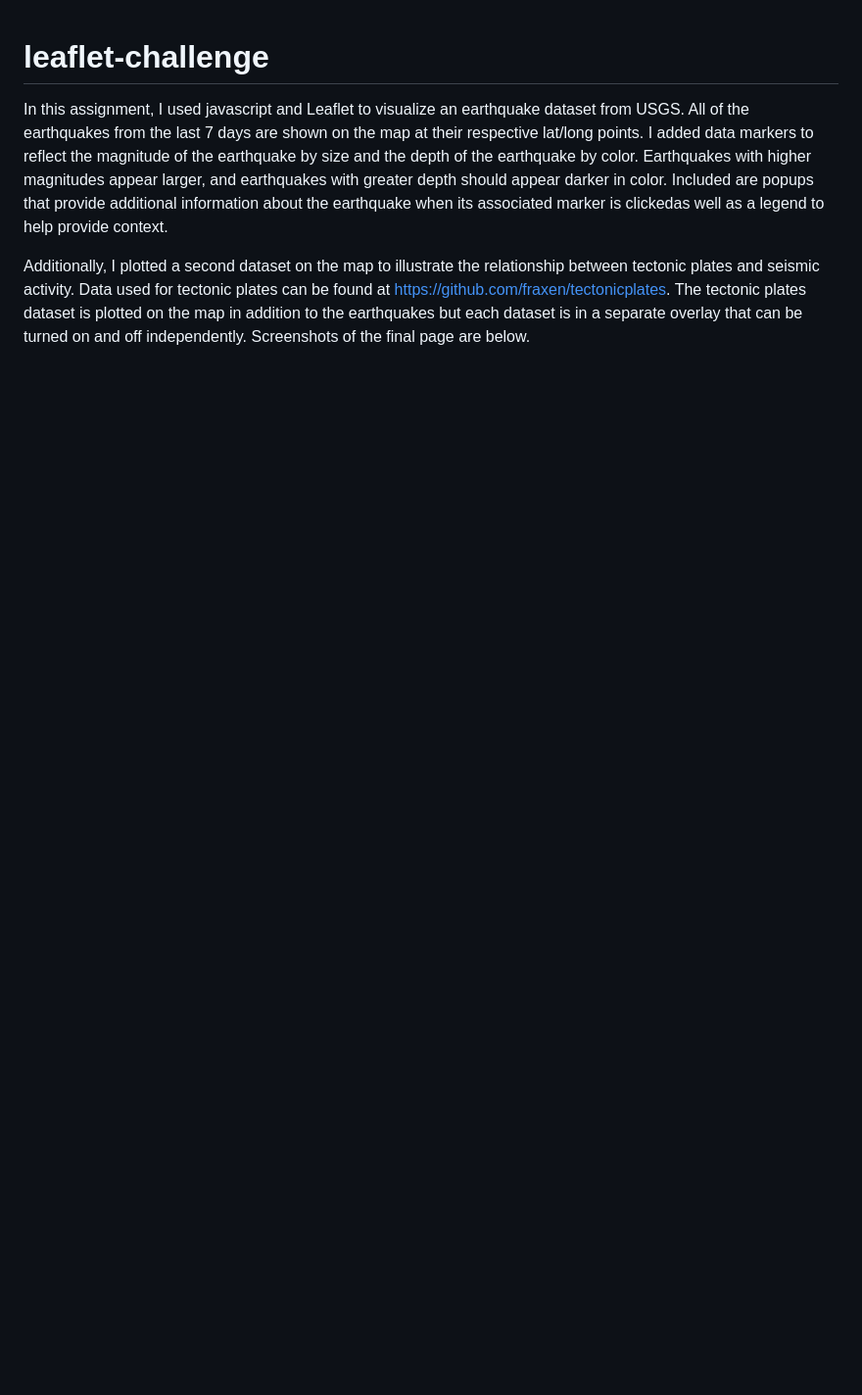
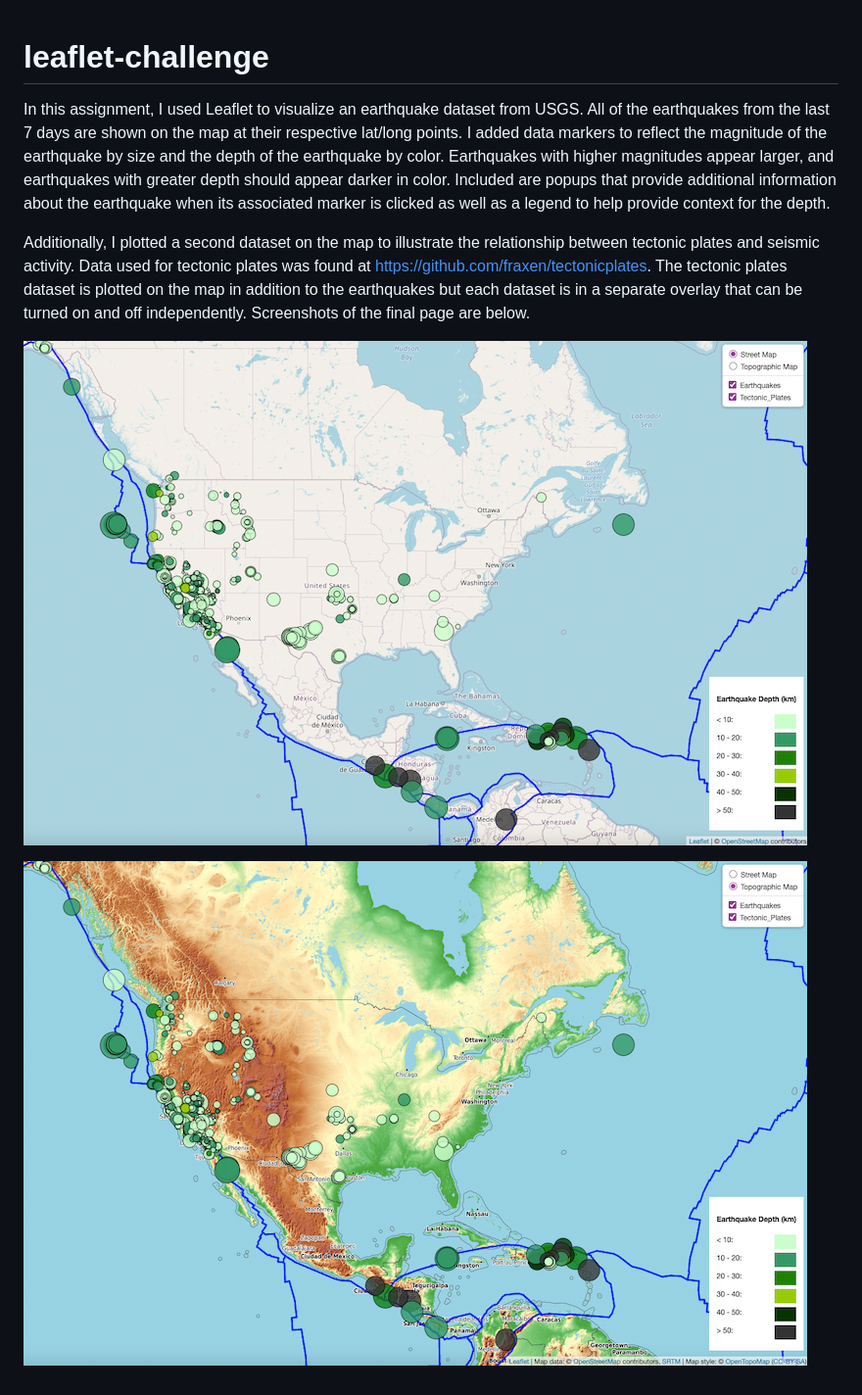
Before and after one commit to tebohl/Leaflet-challenge, a Markdown page: README.md, the part around the change. Shown at 98% size. Rendered like a GitHub page; pictures changed too: imgs/street.png (added), imgs/topo.png (added); blank space fills up the shorter version.

Commit message:
updating index.html, readme, logic.js

```diff
--- a/README.md
+++ b/README.md
@@ -1,6 +1,10 @@
 # leaflet-challenge
 
-In this assignment, I used javascript and Leaflet to visualize an earthquake dataset from USGS. All of the earthquakes from the last 7 days are shown on the map at their respective lat/long points. I added data markers to reflect the magnitude of the earthquake by size and the depth of the earthquake by color. Earthquakes with higher magnitudes appear larger, and earthquakes with greater depth should appear darker in color. Included are popups that provide additional information about the earthquake when its associated marker is clickedas well as a legend to help provide context.
+In this assignment, I used Leaflet to visualize an earthquake dataset from USGS. All of the earthquakes from the last 7 days are shown on the map at their respective lat/long points. I added data markers to reflect the magnitude of the earthquake by size and the depth of the earthquake by color. Earthquakes with higher magnitudes appear larger, and earthquakes with greater depth should appear darker in color. Included are popups that provide additional information about the earthquake when its associated marker is clicked as well as a legend to help provide context for the depth.
+
+Additionally, I plotted a second dataset on the map to illustrate the relationship between tectonic plates and seismic activity. Data used for tectonic plates was found at https://github.com/fraxen/tectonicplates. The tectonic plates dataset is plotted on the map in addition to the earthquakes but each dataset is in a separate overlay that can be turned on and off independently. Screenshots of the final page are below.
 
 
-Additionally, I plotted a second dataset on the map to illustrate the relationship between tectonic plates and seismic activity. Data used for tectonic plates can be found at https://github.com/fraxen/tectonicplates. The tectonic plates dataset is plotted on the map in addition to the earthquakes but each dataset is in a separate overlay that can be turned on and off independently. Screenshots of the final page are below.
+![street](imgs/street.png)
+
+![topo](imgs/topo.png)
```
Also changed, not shown: 4 other files.
